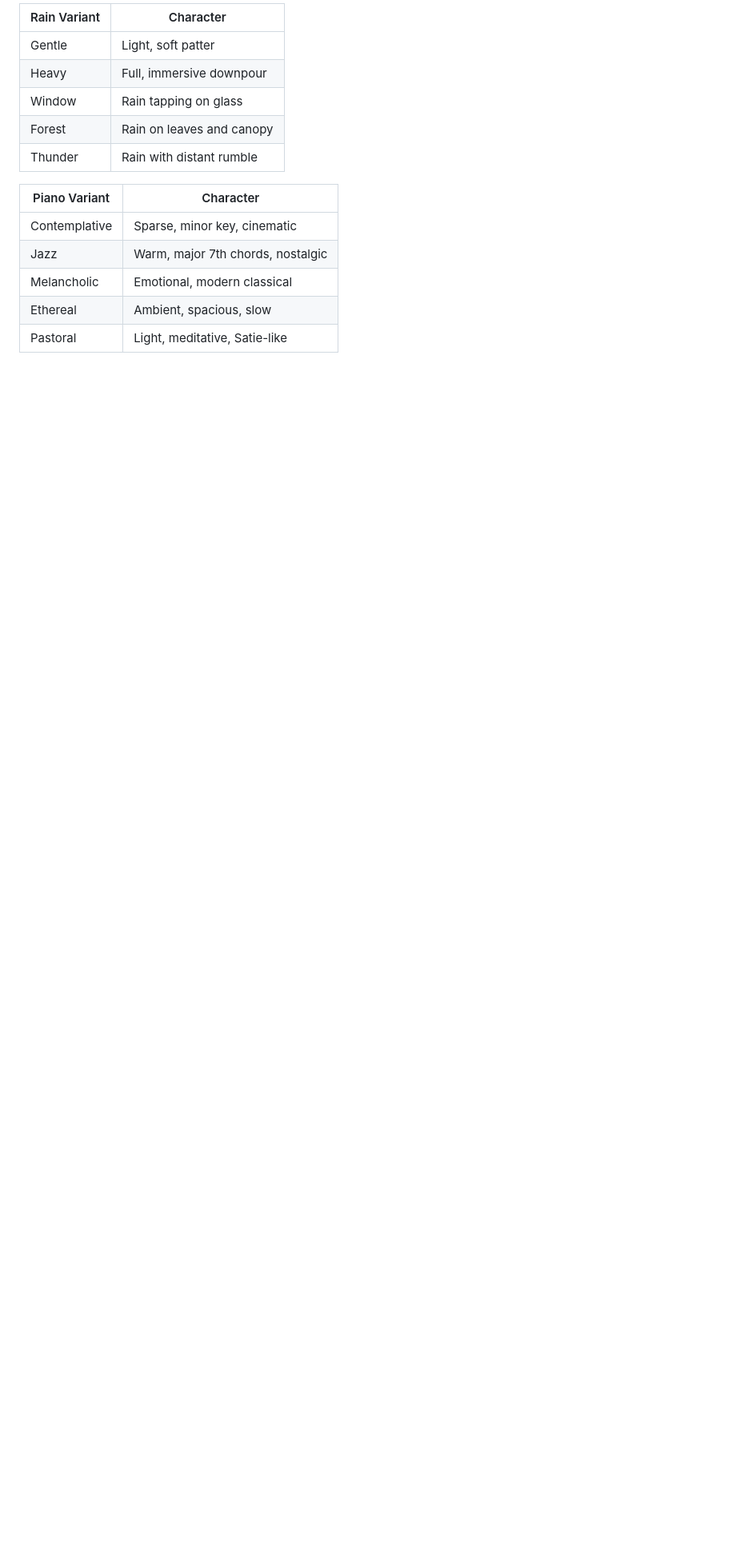
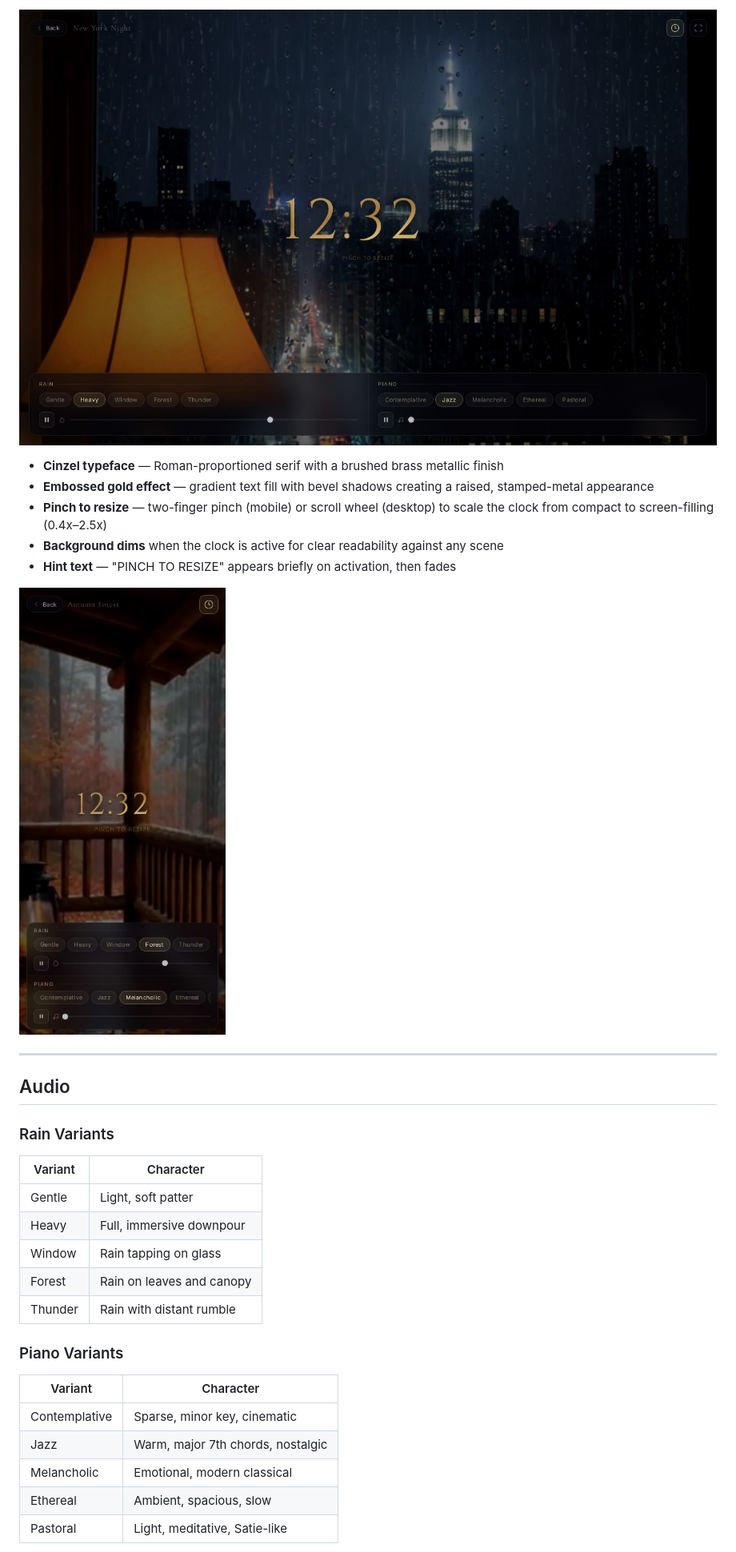
Before and after one commit to StewAlexander-com/rain-view, a Markdown page: README.md, the part around one of its changes. Shown at 80% size. GitHub-like rendering; pictures changed too: screenshots/clock-mobile.jpg (added), screenshots/clock-nyc.jpg (added); blank space fills up the shorter version.

```diff
--- a/README.md
+++ b/README.md
@@ -35,5 +29,21 @@ Each scene has a default rain + piano pairing, but you can mix and match:
 
-| Rain Variant | Character |
+![Sleep Clock — New York Night](screenshots/clock-nyc.jpg)
+
+- **Cinzel typeface** — Roman-proportioned serif with a brushed brass metallic finish
+- **Embossed gold effect** — gradient text fill with bevel shadows creating a raised, stamped-metal appearance
+- **Pinch to resize** — two-finger pinch (mobile) or scroll wheel (desktop) to scale the clock from compact to screen-filling (0.4x–2.5x)
+- **Background dims** when the clock is active for clear readability against any scene
+- **Hint text** — "PINCH TO RESIZE" appears briefly on activation, then fades
+
+![Sleep Clock — Mobile Portrait](screenshots/clock-mobile.jpg)
+
+---
+
+## Audio
+
+### Rain Variants
+
+| Variant | Character |
 |---|---|
 | Gentle | Light, soft patter |
 | Heavy | Full, immersive downpour |
@@ -41,7 +51,9 @@ Each scene has a default rain + piano pairing, but you can mix and match:
 | Forest | Rain on leaves and canopy |
 | Thunder | Rain with distant rumble |
 
-| Piano Variant | Character |
+### Piano Variants
+
+| Variant | Character |
 |---|---|
 | Contemplative | Sparse, minor key, cinematic |
 | Jazz | Warm, major 7th chords, nostalgic |
```
Also changed, not shown: other parts of README.md (+36 -26 lines), screenshots/scene-tokyo.jpg (added), screenshots/splash.jpg (added).
